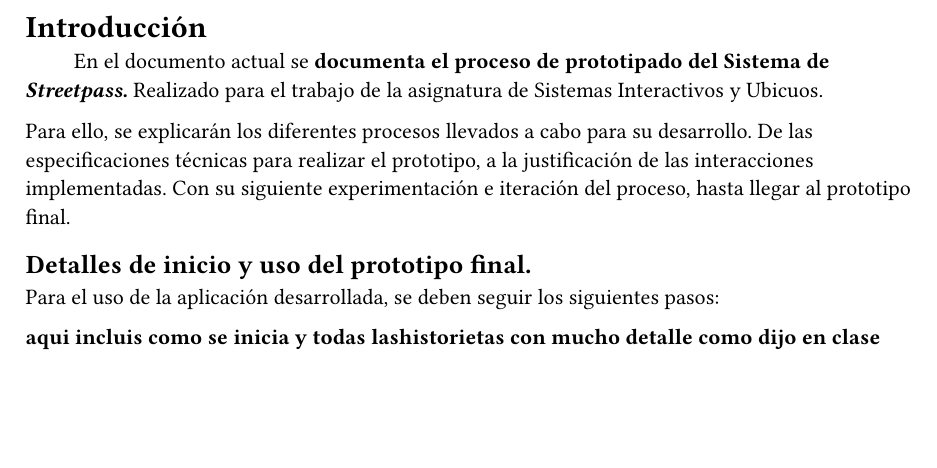
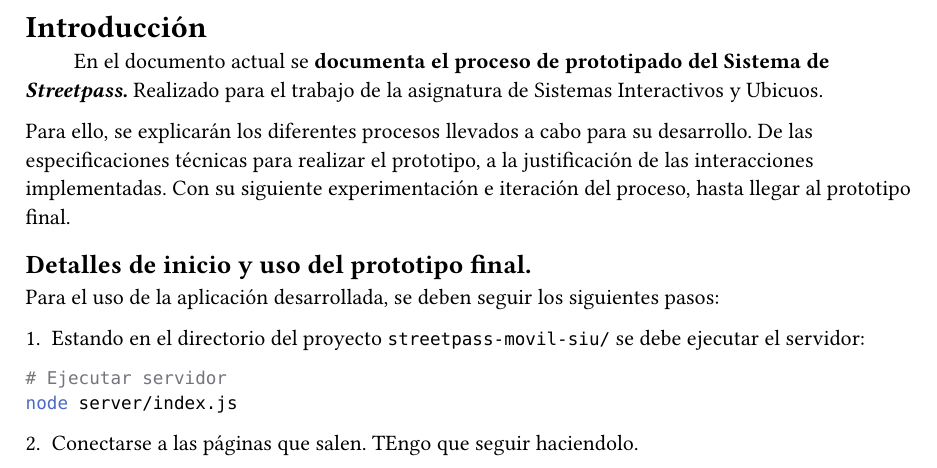
Before and after one commit to Toriomg/streetpass-movil-siu, a Typst document (memoria/content/intro.typ): part of the page, cut so that both start at the same text, the shorter picture padded with empty space. Compiled offline with Typst 0.15.

Commit message:
mas memoria

````diff
--- a/memoria/content/intro.typ
+++ b/memoria/content/intro.typ
@@ -7,4 +7,11 @@ Para ello, se explicarán los diferentes procesos llevados a cabo para su desarr
 == Detalles de inicio y uso del prototipo final.
 Para el uso de la aplicación desarrollada, se deben seguir los siguientes pasos:
 
-*aqui incluis como se inicia y todas lashistorietas con mucho detalle como dijo en clase*
+1. Estando en el directorio del proyecto `streetpass-movil-siu/` se debe ejecutar el servidor:
+
+```Bash
+# Ejecutar servidor
+node server/index.js
+```
+
+2. Conectarse a las páginas que salen. TEngo que seguir haciendolo.
````
Also changed, not shown: memoria/main.pdf.
